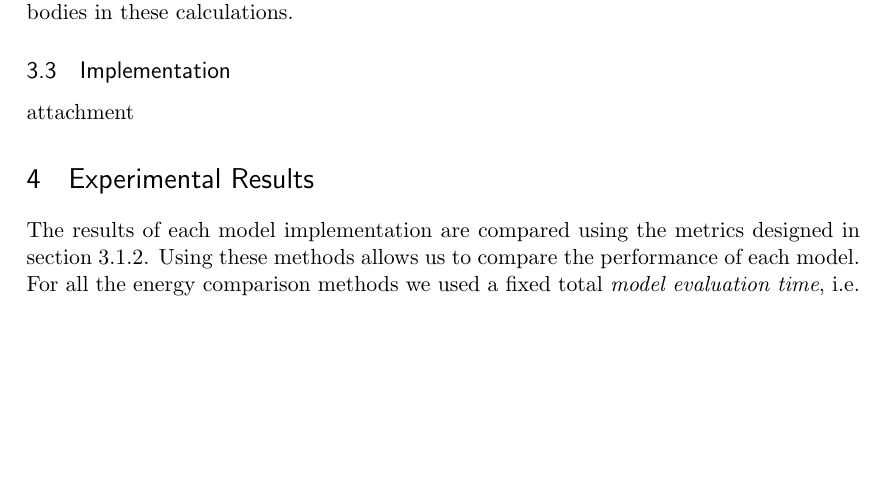
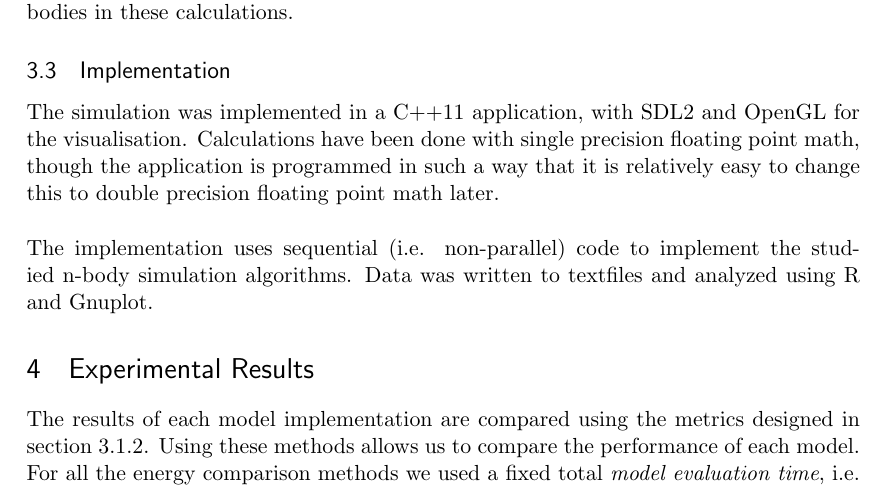
Before and after one commit to boersmamarcel/nbodyarticle, a LaTeX document (article/article.tex): part of page 9 of 15, cut so that both start at the same text, the shorter picture padded with empty space. Compiled offline with pdfLaTeX.

Commit message:
implementation section

```diff
--- a/article/article.tex
+++ b/article/article.tex
@@ -265,7 +265,8 @@ This lowering of the timestep is done globally, for the entire simulation. The s
 The Euler and Jerk integrators can run in a optional dynamic timestep mode. The leapfrog because of its interleaving nature cannot legitimately be run in a dynamic timestep mode in the version implemented and has thus only been run in a fixed timestep mode.\\
 Additionally a softening factor has been added to the calculations of forces between two object. The calculation for acceleration (and jerk) divides by a power of the distance between two bodies, which means that if the distance gets close to zero the force gets multiplied by a very big number. To soften this and make sure that (as far as the force calculations go) can't get infinitely close a small $\epsilon$ is added to the distance between two bodies in these calculations.
 \subsection{Implementation}
-attachment
+The simulation was implemented in a C++11 application, with SDL2 and OpenGL for the visualisation. Calculations have been done with single precision floating point math, though the application is programmed in such a way that it is relatively easy to change this to double precision floating point math later. \\\\
+The implementation uses sequential (i.e. non-parallel) code to implement the studied n-body simulation algorithms. Data was written to textfiles and analyzed using R and Gnuplot.
 \section{Experimental Results}
 \label{sec:results}
 The results of each model implementation are compared using the metrics designed in section~\ref{verification}. Using these methods allows us to compare the performance of each model. For all the energy comparison methods we used a fixed total \textit{model evaluation time}, i.e. we simulate 100 model minutes. Depending on the time-steps used in each method, this might take more or less iterations to calculate, meaning that the total simulation time increases. In
```
